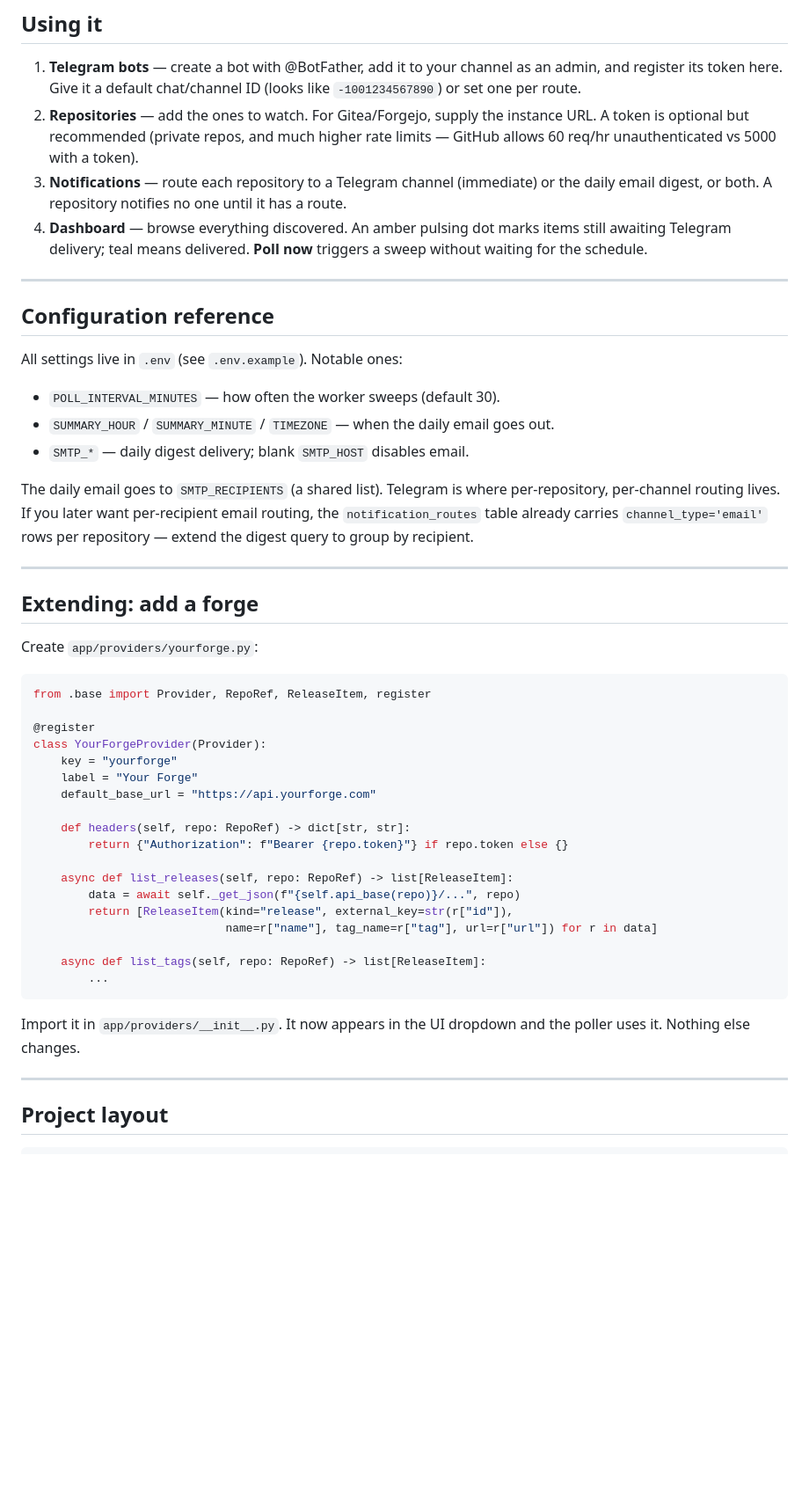
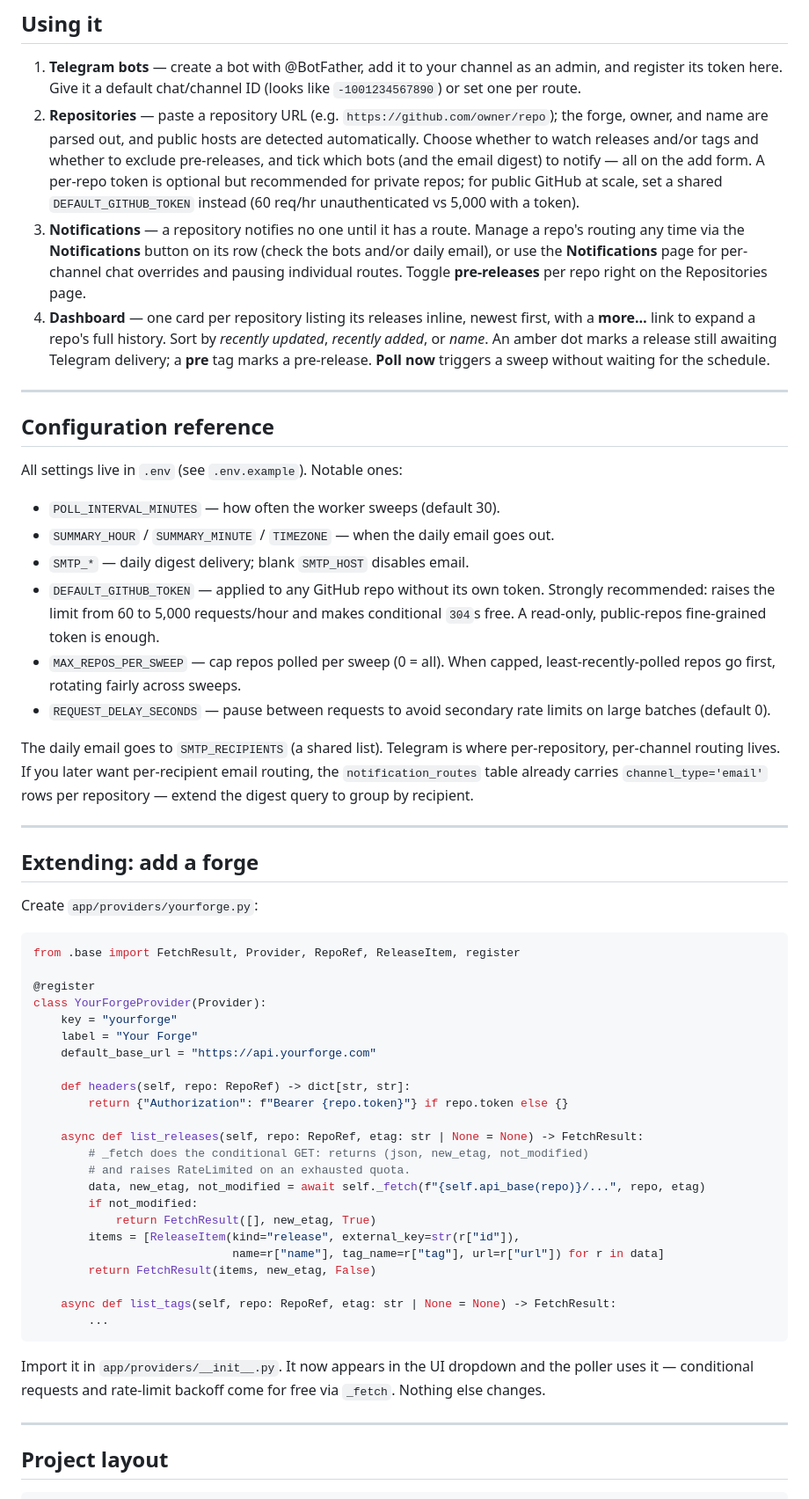
Before and after one commit to devrimgunduz/releasetracker.me, a Markdown page: README.md, the part around one of its changes. Shown at 88% size. GitHub-like rendering; blank space fills up the shorter version.

Commit message:
docs: update README for token, ETag/rate-limit poller, dashboard, notifications
- How it works: conditional-request/304 behaviour, host backoff, and
  DEFAULT_GITHUB_TOKEN guidance
- Configuration reference: DEFAULT_GITHUB_TOKEN, MAX_REPOS_PER_SWEEP,
  REQUEST_DELAY_SECONDS
- Using it: URL-based add + notify checkboxes, per-repo notifications editor and
  pre-release toggle, grouped/sortable dashboard
- radarctl: test-telegram command
- Extending a forge: FetchResult / _fetch conditional interface
- Tests: provider HTTP layer coverage

````diff
--- a/README.md
+++ b/README.md
@@ -313,14 +322,23 @@ watching `fail2ban-client status release-radar`.
 1. **Telegram bots** — create a bot with @BotFather, add it to your channel as an
    admin, and register its token here. Give it a default chat/channel ID (looks
    like `-1001234567890`) or set one per route.
-2. **Repositories** — add the ones to watch. For Gitea/Forgejo, supply the
-   instance URL. A token is optional but recommended (private repos, and much
-   higher rate limits — GitHub allows 60 req/hr unauthenticated vs 5000 with a token).
-3. **Notifications** — route each repository to a Telegram channel (immediate) or
-   the daily email digest, or both. A repository notifies no one until it has a route.
-4. **Dashboard** — browse everything discovered. An amber pulsing dot marks items
-   still awaiting Telegram delivery; teal means delivered. **Poll now** triggers a
-   sweep without waiting for the schedule.
+2. **Repositories** — paste a repository URL (e.g.
+   `https://github.com/owner/repo`); the forge, owner, and name are parsed out,
+   and public hosts are detected automatically. Choose whether to watch releases
+   and/or tags and whether to exclude pre-releases, and tick which bots (and the
+   email digest) to notify — all on the add form. A per-repo token is optional but
+   recommended for private repos; for public GitHub at scale, set a shared
+   `DEFAULT_GITHUB_TOKEN` instead (60 req/hr unauthenticated vs 5,000 with a token).
+3. **Notifications** — a repository notifies no one until it has a route. Manage a
+   repo's routing any time via the **Notifications** button on its row (check the
+   bots and/or daily email), or use the **Notifications** page for per-channel chat
+   overrides and pausing individual routes. Toggle **pre-releases** per repo right
+   on the Repositories page.
+4. **Dashboard** — one card per repository listing its releases inline, newest
+   first, with a **more…** link to expand a repo's full history. Sort by *recently
+   updated*, *recently added*, or *name*. An amber dot marks a release still
+   awaiting Telegram delivery; a **pre** tag marks a pre-release. **Poll now**
+   triggers a sweep without waiting for the schedule.
 
 ---
 
@@ -331,6 +349,13 @@ All settings live in `.env` (see `.env.example`). Notable ones:
 - `POLL_INTERVAL_MINUTES` — how often the worker sweeps (default 30).
 - `SUMMARY_HOUR` / `SUMMARY_MINUTE` / `TIMEZONE` — when the daily email goes out.
 - `SMTP_*` — daily digest delivery; blank `SMTP_HOST` disables email.
+- `DEFAULT_GITHUB_TOKEN` — applied to any GitHub repo without its own token.
+  Strongly recommended: raises the limit from 60 to 5,000 requests/hour and makes
+  conditional `304`s free. A read-only, public-repos fine-grained token is enough.
+- `MAX_REPOS_PER_SWEEP` — cap repos polled per sweep (0 = all). When capped,
+  least-recently-polled repos go first, rotating fairly across sweeps.
+- `REQUEST_DELAY_SECONDS` — pause between requests to avoid secondary rate limits
+  on large batches (default 0).
 
 The daily email goes to `SMTP_RECIPIENTS` (a shared list). Telegram is where
 per-repository, per-channel routing lives. If you later want per-recipient email
@@ -344,7 +369,7 @@ rows per repository — extend the digest query to group by recipient.
 Create `app/providers/yourforge.py`:
 
 ```python
-from .base import Provider, RepoRef, ReleaseItem, register
+from .base import FetchResult, Provider, RepoRef, ReleaseItem, register
 
 @register
 class YourForgeProvider(Provider):
@@ -355,17 +380,23 @@ class YourForgeProvider(Provider):
     def headers(self, repo: RepoRef) -> dict[str, str]:
         return {"Authorization": f"Bearer {repo.token}"} if repo.token else {}
 
-    async def list_releases(self, repo: RepoRef) -> list[ReleaseItem]:
-        data = await self._get_json(f"{self.api_base(repo)}/...", repo)
-        return [ReleaseItem(kind="release", external_key=str(r["id"]),
-                            name=r["name"], tag_name=r["tag"], url=r["url"]) for r in data]
+    async def list_releases(self, repo: RepoRef, etag: str | None = None) -> FetchResult:
+        # _fetch does the conditional GET: returns (json, new_etag, not_modified)
+        # and raises RateLimited on an exhausted quota.
+        data, new_etag, not_modified = await self._fetch(f"{self.api_base(repo)}/...", repo, etag)
+        if not_modified:
+            return FetchResult([], new_etag, True)
+        items = [ReleaseItem(kind="release", external_key=str(r["id"]),
+                             name=r["name"], tag_name=r["tag"], url=r["url"]) for r in data]
+        return FetchResult(items, new_etag, False)
 
-    async def list_tags(self, repo: RepoRef) -> list[ReleaseItem]:
+    async def list_tags(self, repo: RepoRef, etag: str | None = None) -> FetchResult:
         ...
 ```
 
 Import it in `app/providers/__init__.py`. It now appears in the UI dropdown and
-the poller uses it. Nothing else changes.
+the poller uses it — conditional requests and rate-limit backoff come for free
+via `_fetch`. Nothing else changes.
 
 ---
 
````
Also changed, not shown: other parts of README.md (+15 -5 lines).
